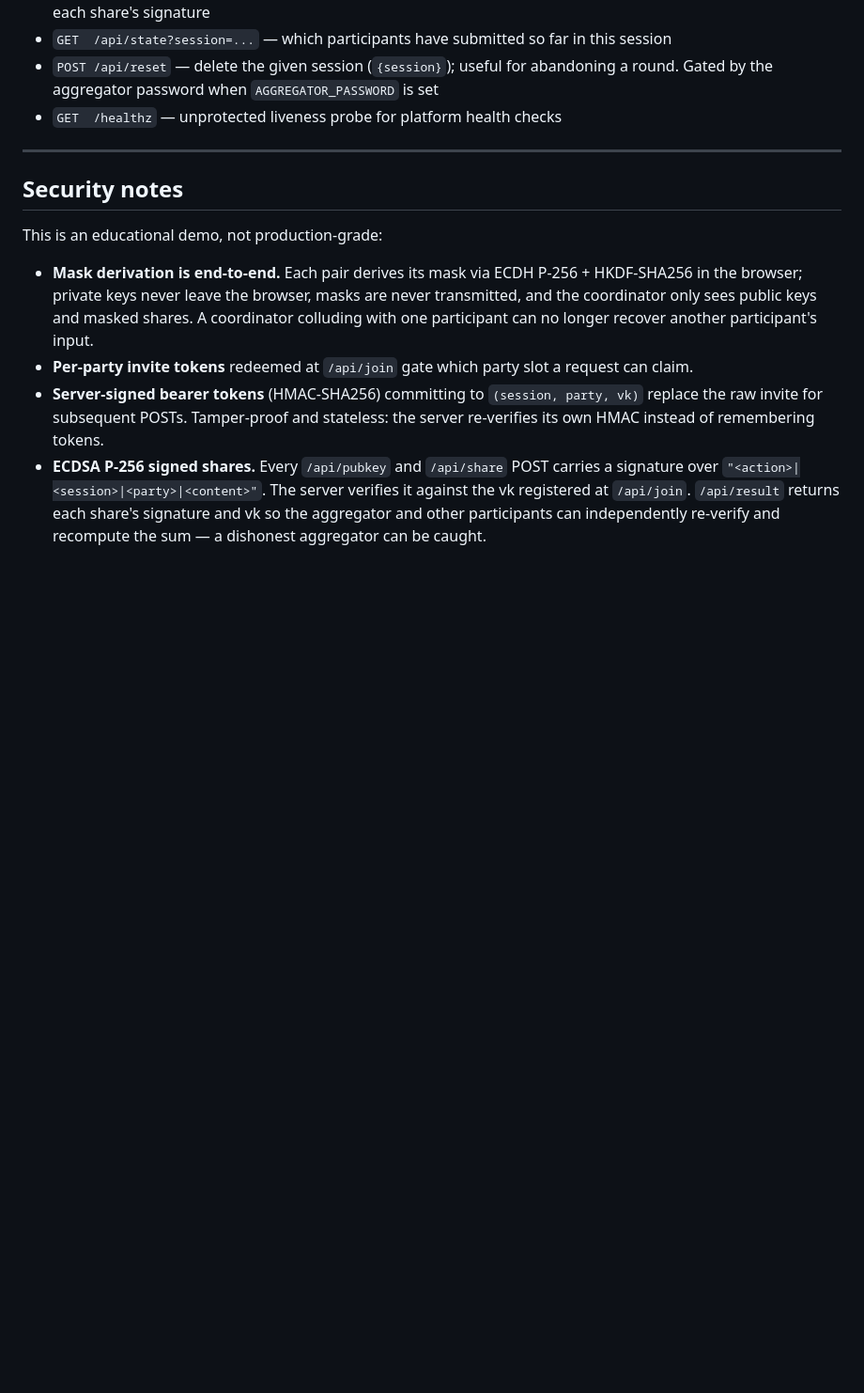
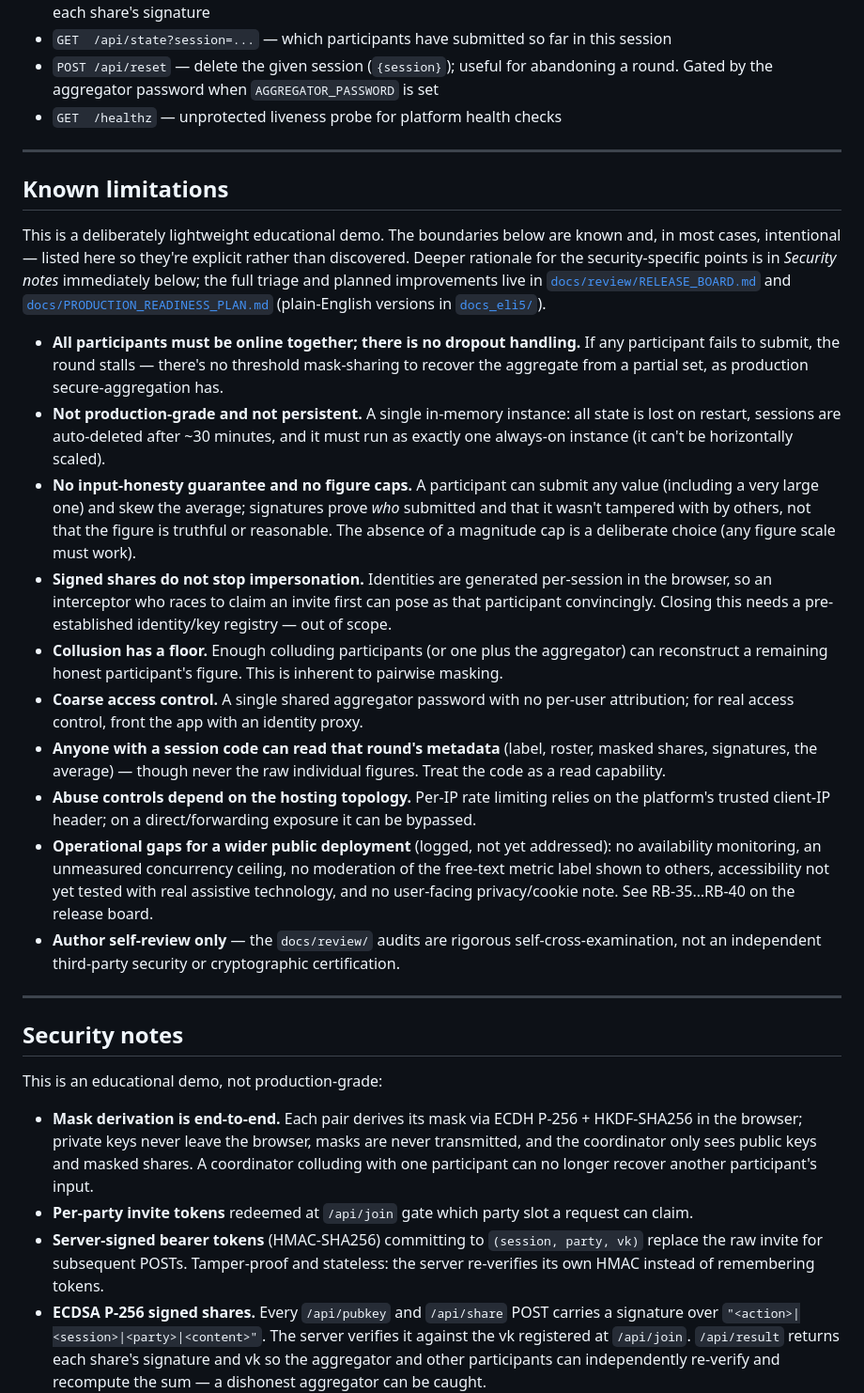
Before and after one commit to dylanil/SMPC, a Markdown page: README.md, the part around the change. Shown at 94% size. Rendered like a GitHub page; blank space fills up the shorter version.

Commit message:
add README 'Known limitations' section and make keeping it current a standing rule
Consolidate the honest boundaries (incl. the previously-undocumented
all-N-online/no-dropout gap, RB-06) into a dedicated README section, with
a plain-English mirror in docs_eli5. Add a CLAUDE.md workflow rule to keep
it in sync as features/trade-offs change. Owner request.

Co-Authored-By: Claude Fable 5 <noreply@anthropic.com>

```diff
--- a/README.md
+++ b/README.md
@@ -154,6 +154,46 @@ A participant's first POST is `/api/join` with `(session, party, token, vk)` —
 
 ---
 
+## Known limitations
+
+This is a deliberately lightweight educational demo. The boundaries below are known and, in most
+cases, intentional — listed here so they're explicit rather than discovered. Deeper rationale for
+the security-specific points is in *Security notes* immediately below; the full triage and
+planned improvements live in [`docs/review/RELEASE_BOARD.md`](docs/review/RELEASE_BOARD.md) and
+[`docs/PRODUCTION_READINESS_PLAN.md`](docs/PRODUCTION_READINESS_PLAN.md) (plain-English versions
+in [`docs_eli5/`](docs_eli5/)).
+
+- **All participants must be online together; there is no dropout handling.** If any participant
+  fails to submit, the round stalls — there's no threshold mask-sharing to recover the aggregate
+  from a partial set, as production secure-aggregation has.
+- **Not production-grade and not persistent.** A single in-memory instance: all state is lost on
+  restart, sessions are auto-deleted after ~30 minutes, and it must run as exactly one always-on
+  instance (it can't be horizontally scaled).
+- **No input-honesty guarantee and no figure caps.** A participant can submit any value
+  (including a very large one) and skew the average; signatures prove *who* submitted and that it
+  wasn't tampered with by others, not that the figure is truthful or reasonable. The absence of a
+  magnitude cap is a deliberate choice (any figure scale must work).
+- **Signed shares do not stop impersonation.** Identities are generated per-session in the
+  browser, so an interceptor who races to claim an invite first can pose as that participant
+  convincingly. Closing this needs a pre-established identity/key registry — out of scope.
+- **Collusion has a floor.** Enough colluding participants (or one plus the aggregator) can
+  reconstruct a remaining honest participant's figure. This is inherent to pairwise masking.
+- **Coarse access control.** A single shared aggregator password with no per-user attribution;
+  for real access control, front the app with an identity proxy.
+- **Anyone with a session code can read that round's metadata** (label, roster, masked shares,
+  signatures, the average) — though never the raw individual figures. Treat the code as a
+  read capability.
+- **Abuse controls depend on the hosting topology.** Per-IP rate limiting relies on the
+  platform's trusted client-IP header; on a direct/forwarding exposure it can be bypassed.
+- **Operational gaps for a wider public deployment** (logged, not yet addressed): no availability
+  monitoring, an unmeasured concurrency ceiling, no moderation of the free-text metric label
+  shown to others, accessibility not yet tested with real assistive technology, and no
+  user-facing privacy/cookie note. See RB-35…RB-40 on the release board.
+- **Author self-review only** — the `docs/review/` audits are rigorous self-cross-examination,
+  not an independent third-party security or cryptographic certification.
+
+---
+
 ## Security notes
 
 This is an educational demo, not production-grade:
```
Also changed, not shown: docs_eli5/README_eli5.md (+21 -0 lines).
